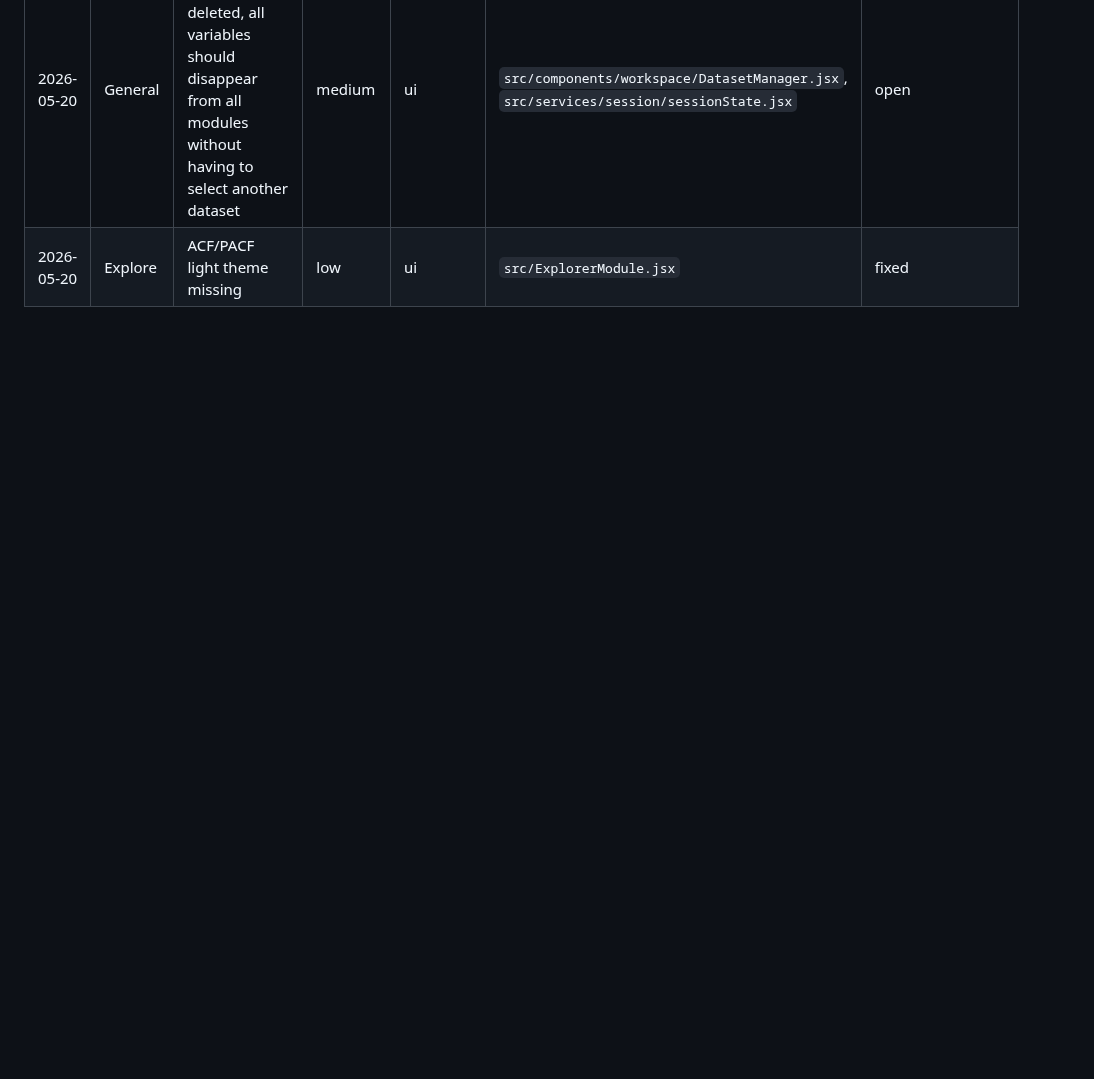
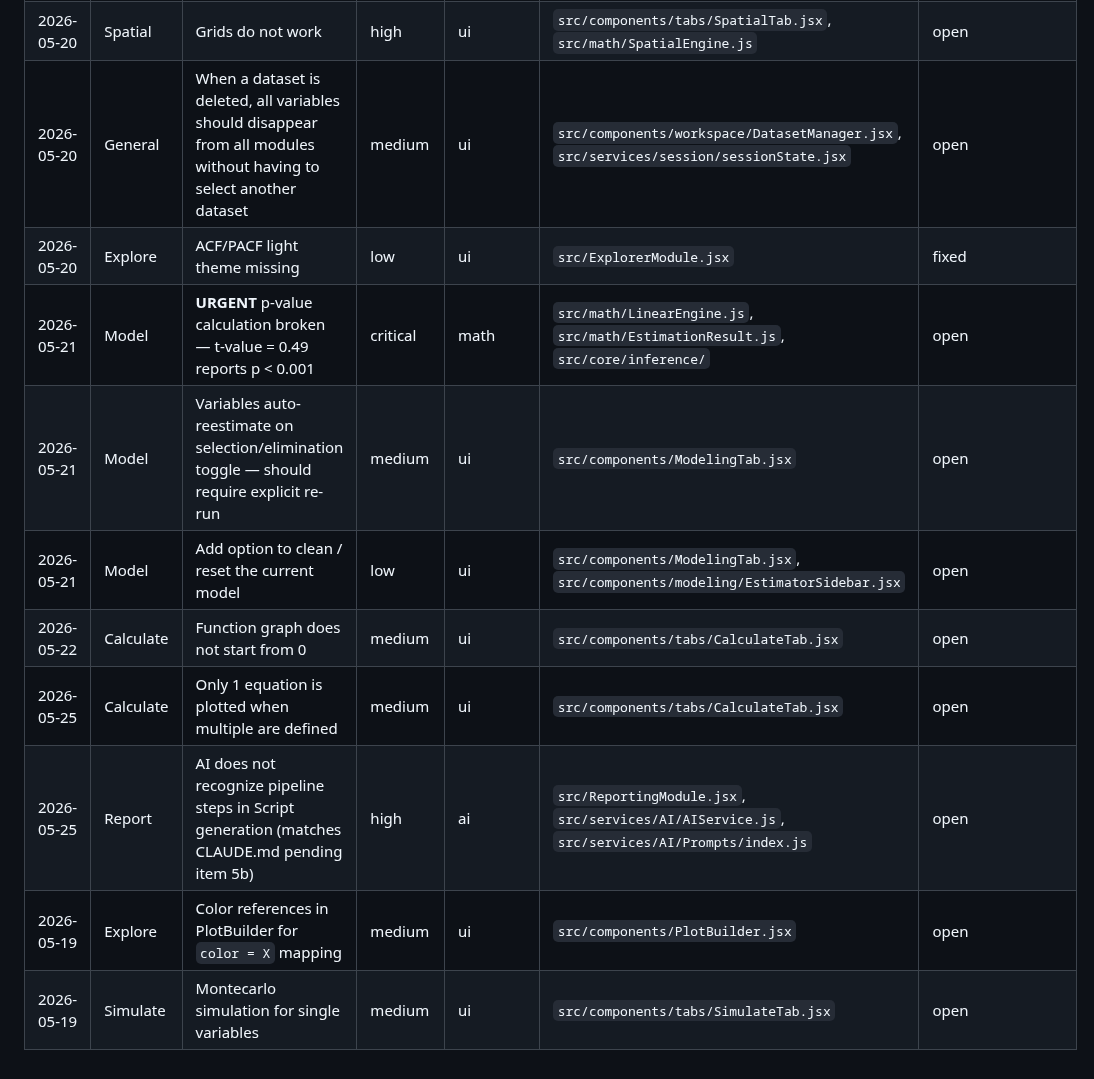
Before and after one commit to 1francom/econsolver, a Markdown page: BugTriage.md, the part around the change. Drawn GitHub-style; blank space fills up the shorter version.

```diff
--- a/BugTriage.md
+++ b/BugTriage.md
@@ -22,3 +22,11 @@
 | 2026-05-20 | Spatial | Grids do not work | high | ui | `src/components/tabs/SpatialTab.jsx`, `src/math/SpatialEngine.js` | open |
 | 2026-05-20 | General | When a dataset is deleted, all variables should disappear from all modules without having to select another dataset | medium | ui | `src/components/workspace/DatasetManager.jsx`, `src/services/session/sessionState.jsx` | open |
 | 2026-05-20 | Explore | ACF/PACF light theme missing | low | ui | `src/ExplorerModule.jsx` | fixed |
+| 2026-05-21 | Model | **URGENT** p-value calculation broken — t-value = 0.49 reports p < 0.001 | critical | math | `src/math/LinearEngine.js`, `src/math/EstimationResult.js`, `src/core/inference/` | open |
+| 2026-05-21 | Model | Variables auto-reestimate on selection/elimination toggle — should require explicit re-run | medium | ui | `src/components/ModelingTab.jsx` | open |
+| 2026-05-21 | Model | Add option to clean / reset the current model | low | ui | `src/components/ModelingTab.jsx`, `src/components/modeling/EstimatorSidebar.jsx` | open |
+| 2026-05-22 | Calculate | Function graph does not start from 0 | medium | ui | `src/components/tabs/CalculateTab.jsx` | open |
+| 2026-05-25 | Calculate | Only 1 equation is plotted when multiple are defined | medium | ui | `src/components/tabs/CalculateTab.jsx` | open |
+| 2026-05-25 | Report | AI does not recognize pipeline steps in Script generation (matches CLAUDE.md pending item 5b) | high | ai | `src/ReportingModule.jsx`, `src/services/AI/AIService.js`, `src/services/AI/Prompts/index.js` | open |
+| 2026-05-19 | Explore | Color references in PlotBuilder for `color = X` mapping | medium | ui | `src/components/PlotBuilder.jsx` | open |
+| 2026-05-19 | Simulate | Montecarlo simulation for single variables | medium | ui | `src/components/tabs/SimulateTab.jsx` | open |
```
Also changed, not shown: ClaudeFB.md (+49 -4 lines).
